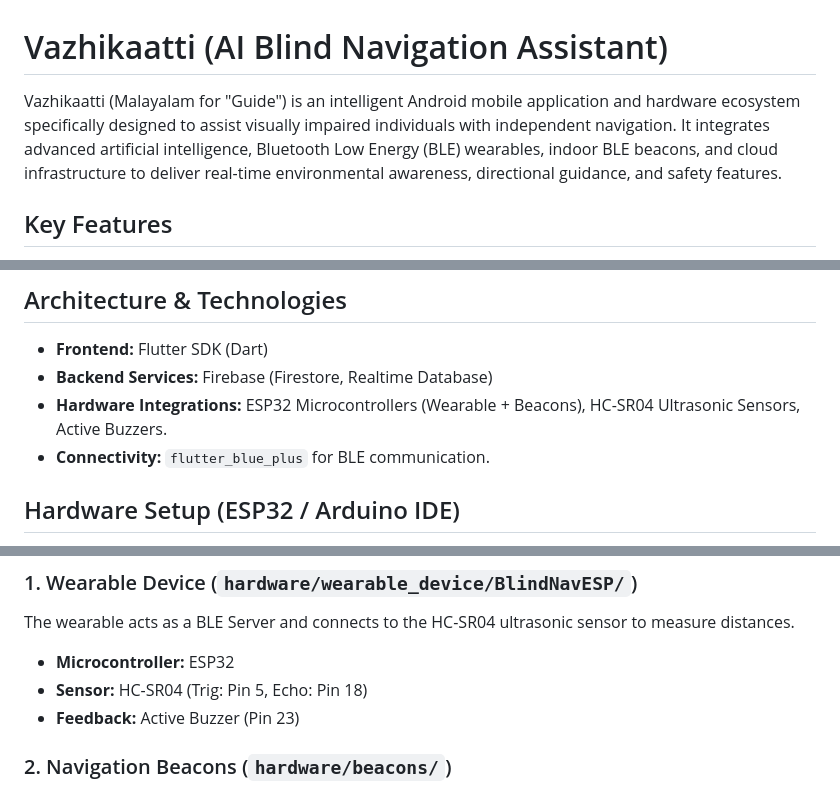
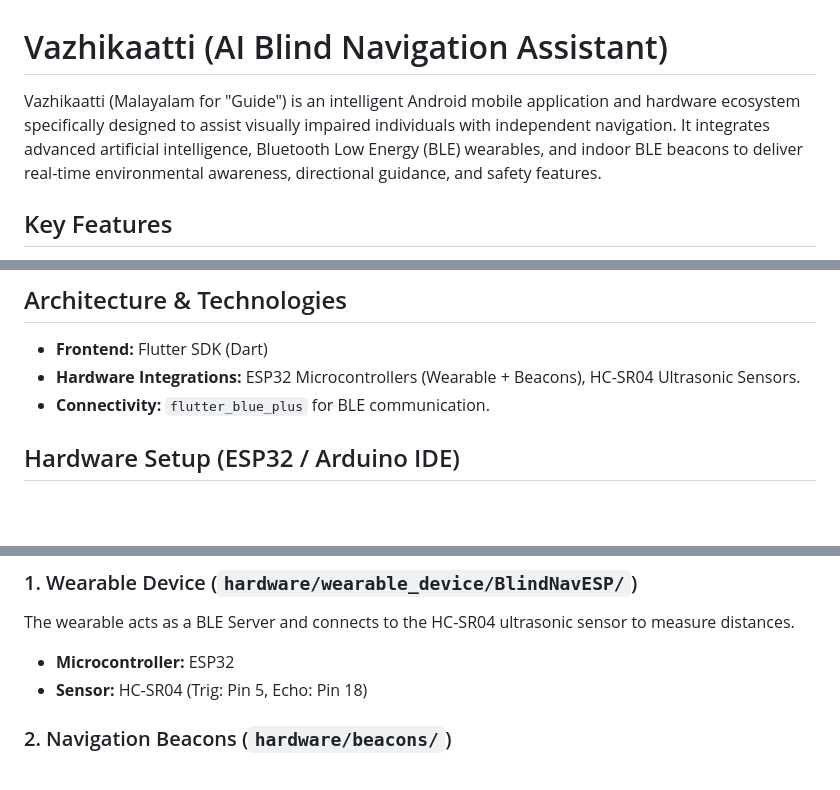
Before and after one commit to xPranavKrishna/Blind-nav-project, a Markdown page: README.md, 3 parts joined by grey strips. GitHub-like rendering; blank space fills up the shorter version.

Commit message:
docs: remove references to Firebase and Buzzer

```diff
--- a/README.md
+++ b/README.md
@@ -1,6 +1,6 @@
 # Vazhikaatti (AI Blind Navigation Assistant)
 
-Vazhikaatti (Malayalam for "Guide") is an intelligent Android mobile application and hardware ecosystem specifically designed to assist visually impaired individuals with independent navigation. It integrates advanced artificial intelligence, Bluetooth Low Energy (BLE) wearables, indoor BLE beacons, and cloud infrastructure to deliver real-time environmental awareness, directional guidance, and safety features.
+Vazhikaatti (Malayalam for "Guide") is an intelligent Android mobile application and hardware ecosystem specifically designed to assist visually impaired individuals with independent navigation. It integrates advanced artificial intelligence, Bluetooth Low Energy (BLE) wearables, and indoor BLE beacons to deliver real-time environmental awareness, directional guidance, and safety features.
 
 ## Key Features
 
@@ -13,8 +13,7 @@ Vazhikaatti (Malayalam for "Guide") is an intelligent Android mobile application
 ## Architecture & Technologies
 
 - **Frontend:** Flutter SDK (Dart)
-- **Backend Services:** Firebase (Firestore, Realtime Database)
-- **Hardware Integrations:** ESP32 Microcontrollers (Wearable + Beacons), HC-SR04 Ultrasonic Sensors, Active Buzzers.
+- **Hardware Integrations:** ESP32 Microcontrollers (Wearable + Beacons), HC-SR04 Ultrasonic Sensors.
 - **Connectivity:** `flutter_blue_plus` for BLE communication.
 
 ## Hardware Setup (ESP32 / Arduino IDE)
@@ -26,7 +25,6 @@ The project includes custom firmware for ESP32 microcontrollers. All hardware co
 The wearable acts as a BLE Server and connects to the HC-SR04 ultrasonic sensor to measure distances.
 - **Microcontroller:** ESP32
 - **Sensor:** HC-SR04 (Trig: Pin 5, Echo: Pin 18)
-- **Feedback:** Active Buzzer (Pin 23)
 
 ### 2. Navigation Beacons (`hardware/beacons/`)
 Stationary ESP32 devices acting as BLE advertisers that the app uses for indoor triangulation/localization.
```
Also changed, not shown: other parts of README.md (+0 -1 lines).
